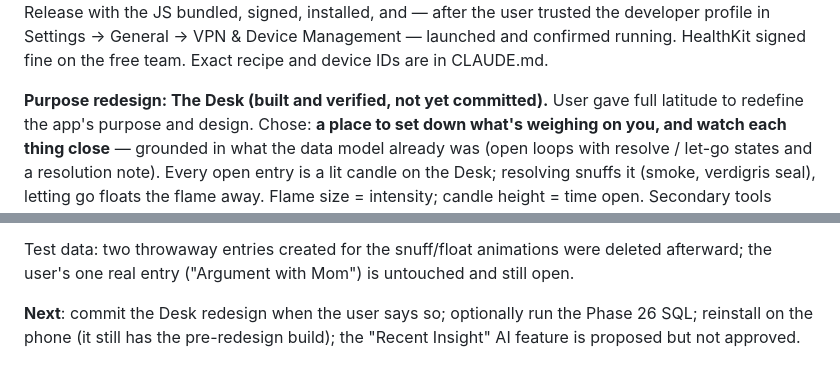
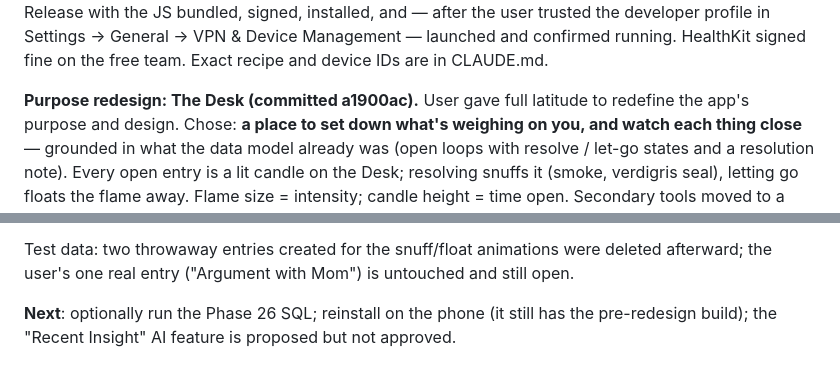
Before and after one commit to peternunley08-ops/brain-navigator, a Markdown page: docs/SESSION_LOG.md, 2 parts joined by grey strips. Rendered like a GitHub page.

Commit message:
Mark the Desk redesign as committed in the docs
Co-Authored-By: Claude Opus 5.5 <noreply@anthropic.com>

```diff
--- a/docs/SESSION_LOG.md
+++ b/docs/SESSION_LOG.md
@@ -1355,7 +1355,7 @@ profile in Settings → General → VPN & Device Management — launched and
 confirmed running. HealthKit signed fine on the free team. Exact recipe
 and device IDs are in CLAUDE.md.
 
-**Purpose redesign: The Desk (built and verified, not yet committed).**
+**Purpose redesign: The Desk (committed a1900ac).**
 User gave full latitude to redefine the app's purpose and design. Chose:
 **a place to set down what's weighing on you, and watch each thing
 close** — grounded in what the data model already was (open loops with
@@ -1381,6 +1381,6 @@ Test data: two throwaway entries created for the snuff/float animations
 were deleted afterward; the user's one real entry ("Argument with Mom")
 is untouched and still open.
 
-**Next**: commit the Desk redesign when the user says so; optionally run
+**Next**: optionally run
 the Phase 26 SQL; reinstall on the phone (it still has the pre-redesign
 build); the "Recent Insight" AI feature is proposed but not approved.
```
Also changed, not shown: docs/todo.md (+2 -2 lines).
